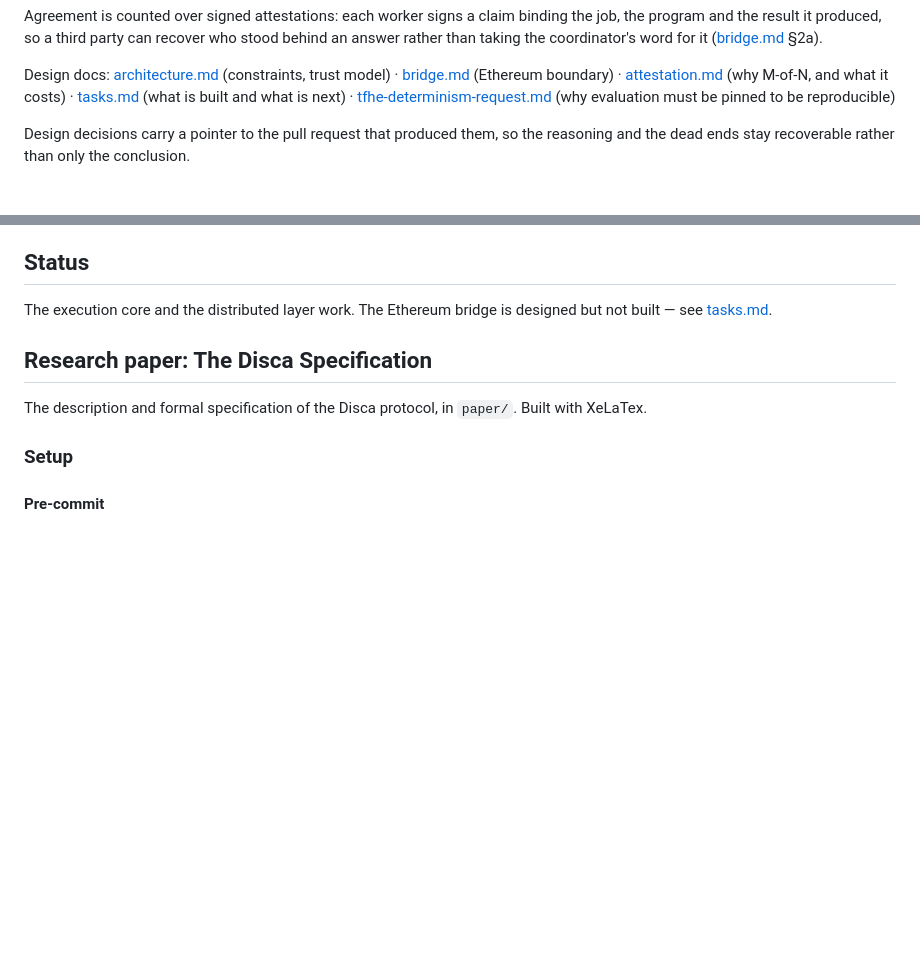
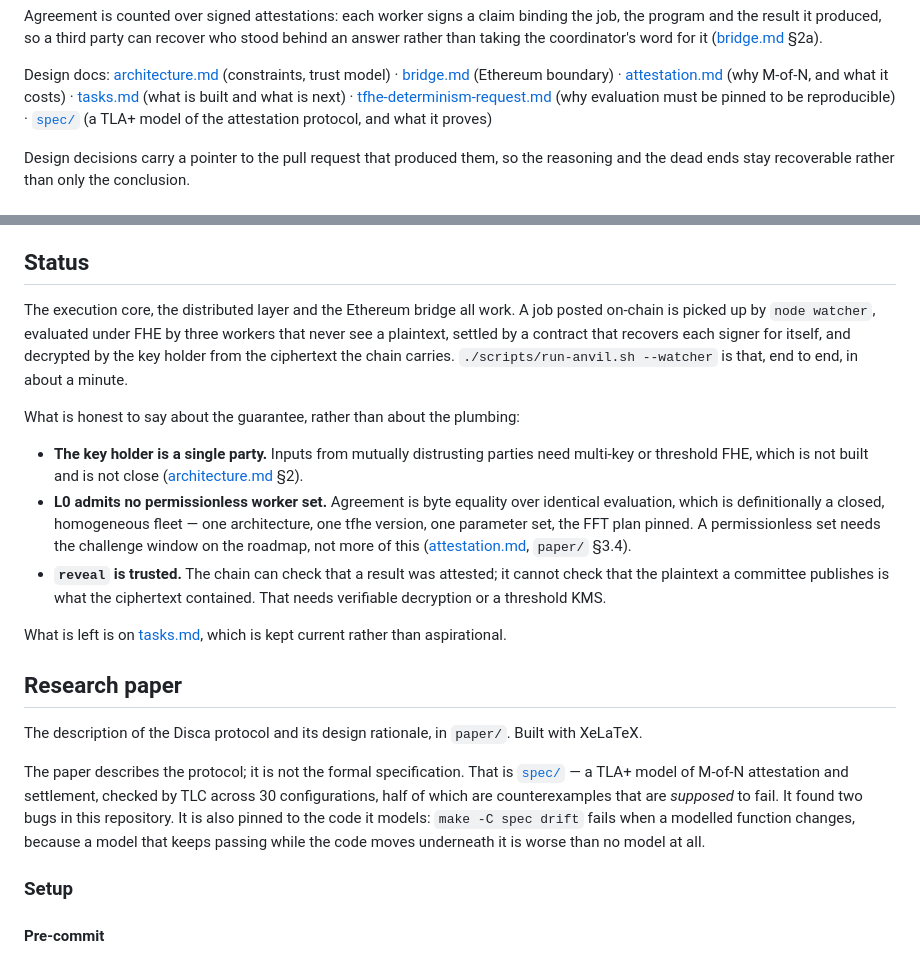
Before and after one commit to muse254/disca, a Markdown page: README.md, 2 parts joined by grey strips. Drawn GitHub-style; blank space fills up the shorter version.

Commit message:
doc: the README says what is true now, and 4.4 is the script that exists
The Status section said "the Ethereum bridge is designed but not built". It is
built: a job posted on-chain is picked up by the watcher, evaluated by three
workers that never see a plaintext, settled by a contract that recovers each
signer itself, and decrypted by the key holder from the ciphertext the chain
carries.

Replacing one stale sentence with a longer true one would still leave the front
door misleading, so Status now also names what is *not* guaranteed: the key
holder is a single party and multi-party inputs need threshold FHE that is not
close; L0 admits no permissionless worker set, definitionally rather than yet;
and `reveal` is trusted, because the chain can check a result was attested but
not that the published plaintext is what the ciphertext held. A reader who
stops at the README should come away with the limits, not just the demo.

`spec/` was missing from the design docs entirely, and the paper was billed as
"the formal specification" while an actual one exists next to it. The paper
describes the protocol; `spec/` is the model, it is checked by TLC, and it found
two bugs here.

4.4 is ticked against `scripts/run-anvil.sh --watcher` rather than by writing a
second script. That one already drives register → submit → evaluate → fulfil →
decrypt; a thinner one beside it would have satisfied the wording and left two
scripts to keep true instead of one. The note records why, so the next reader
does not go looking for the demo script the checklist implies.

4.5 narrows to the video, which is the half that genuinely remains.

```diff
--- a/README.md
+++ b/README.md
@@ -15,6 +15,7 @@ Design docs: [architecture.md](docs/architecture.md) (constraints, trust model)
 · [tasks.md](docs/tasks.md) (what is built and what is next)
 · [tfhe-determinism-request.md](docs/tfhe-determinism-request.md) (why evaluation
 must be pinned to be reproducible)
+· [`spec/`](spec/) (a TLA+ model of the attestation protocol, and what it proves)
 
 Design decisions carry a pointer to the pull request that produced them, so the
 reasoning and the dead ends stay recoverable rather than only the conclusion.
@@ -181,13 +182,42 @@ with `--report` to see what an update *would* change, without changing anything.
 
 ## Status
 
-The execution core and the distributed layer work. The Ethereum bridge is
-designed but not built — see [tasks.md](docs/tasks.md).
+The execution core, the distributed layer and the Ethereum bridge all work. A
+job posted on-chain is picked up by `node watcher`, evaluated under FHE by three
+workers that never see a plaintext, settled by a contract that recovers each
+signer for itself, and decrypted by the key holder from the ciphertext the chain
+carries. `./scripts/run-anvil.sh --watcher` is that, end to end, in about a
+minute.
 
-## Research paper: The Disca Specification
+What is honest to say about the guarantee, rather than about the plumbing:
 
-The description and formal specification of the Disca protocol, in `paper/`.
-Built with XeLaTex.
+- **The key holder is a single party.** Inputs from mutually distrusting parties
+  need multi-key or threshold FHE, which is not built and is not close
+  ([architecture.md](docs/architecture.md) §2).
+- **L0 admits no permissionless worker set.** Agreement is byte equality over
+  identical evaluation, which is definitionally a closed, homogeneous fleet —
+  one architecture, one tfhe version, one parameter set, the FFT plan pinned. A
+  permissionless set needs the challenge window on the roadmap, not more of
+  this ([attestation.md](docs/attestation.md), `paper/` §3.4).
+- **`reveal` is trusted.** The chain can check that a result was attested; it
+  cannot check that the plaintext a committee publishes is what the ciphertext
+  contained. That needs verifiable decryption or a threshold KMS.
+
+What is left is on [tasks.md](docs/tasks.md), which is kept current rather than
+aspirational.
+
+## Research paper
+
+The description of the Disca protocol and its design rationale, in `paper/`.
+Built with XeLaTeX.
+
+The paper describes the protocol; it is not the formal specification. That is
+[`spec/`](spec/) — a TLA+ model of M-of-N attestation and settlement, checked by
+TLC across 30 configurations, half of which are counterexamples that are
+*supposed* to fail. It found two bugs in this repository. It is also pinned to
+the code it models: `make -C spec drift` fails when a modelled function changes,
+because a model that keeps passing while the code moves underneath it is worse
+than no model at all.
 
 ### Setup
 
```
Also changed, not shown: docs/tasks.md (+17 -4 lines).
